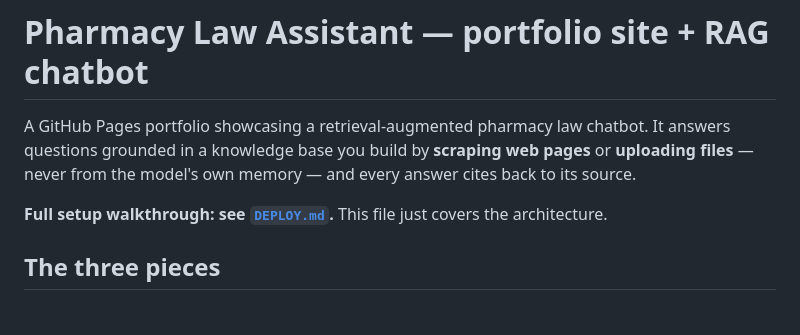
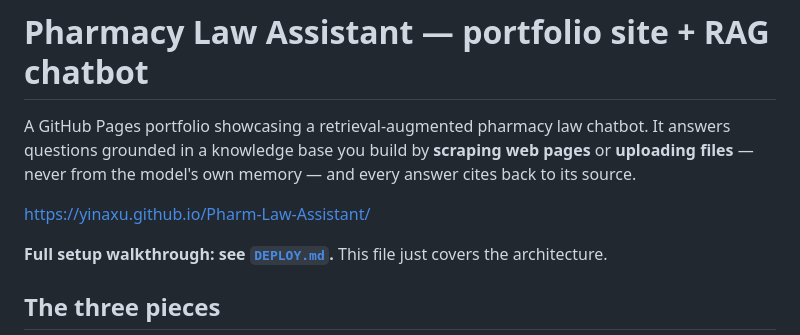
Before and after one commit to yinaxu/Pharm-Law-Assistant, a Markdown page: README.md, the part around the change. Rendered like a GitHub page; blank space fills up the shorter version.

```diff
--- a/README.md
+++ b/README.md
@@ -4,6 +4,8 @@ A GitHub Pages portfolio showcasing a retrieval-augmented pharmacy law
 chatbot. It answers questions grounded in a knowledge base you build by
 **scraping web pages** or **uploading files** — never from the model's own
 memory — and every answer cites back to its source.
+
+https://yinaxu.github.io/Pharm-Law-Assistant/
 
 **Full setup walkthrough: see [`DEPLOY.md`](DEPLOY.md).** This file just
 covers the architecture.
```
